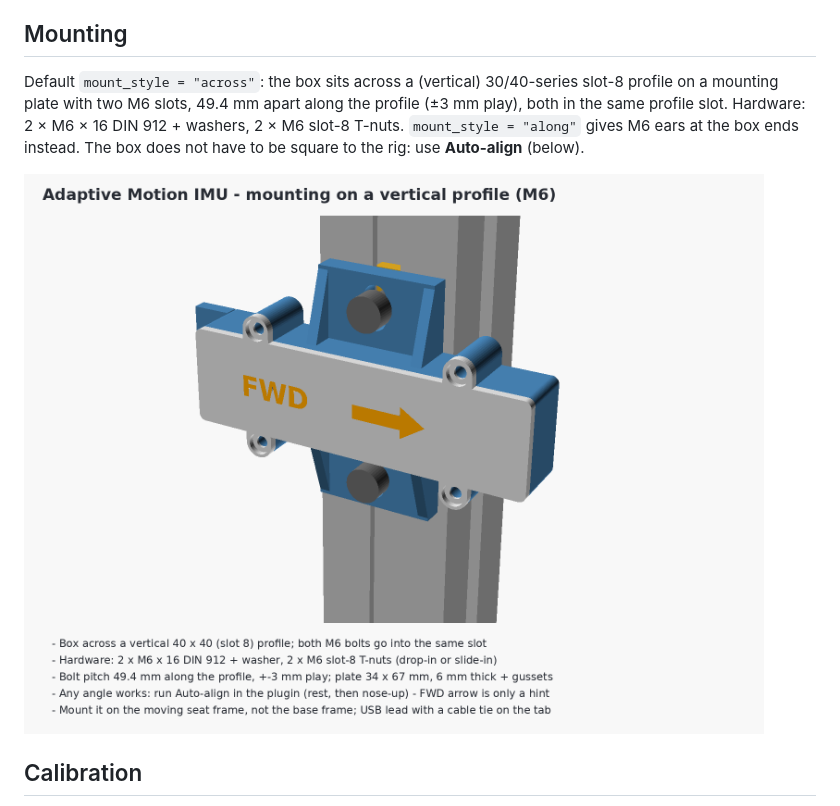
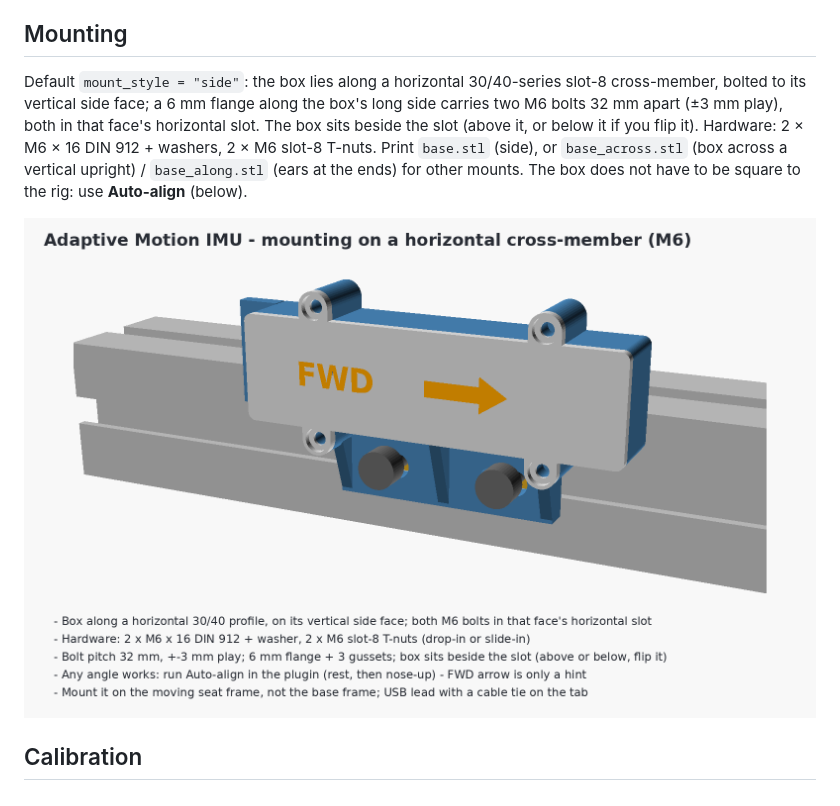
Before and after one commit to Haarie/adaptive-motion-imu, a Markdown page: README.md, the part around the change. Drawn GitHub-style; pictures changed too: docs/enclosure_mounting.png.

```diff
--- a/README.md
+++ b/README.md
@@ -47,10 +47,12 @@ SimHub → Adaptive Motion → **Live view** tab (or **Pop out window** for a se
 (The preview image is rendered off-Windows through an SVG stand-in, so fonts differ slightly from SimHub.)
 
 ## Mounting
-Default `mount_style = "across"`: the box sits across a (vertical) 30/40-series slot-8 profile on a mounting
-plate with two M6 slots, 49.4 mm apart along the profile (±3 mm play), both in the same profile slot.
-Hardware: 2 × M6 × 16 DIN 912 + washers, 2 × M6 slot-8 T-nuts. `mount_style = "along"` gives M6 ears at the
-box ends instead. The box does not have to be square to the rig: use **Auto-align** (below).
+Default `mount_style = "side"`: the box lies along a horizontal 30/40-series slot-8 cross-member, bolted to
+its vertical side face; a 6 mm flange along the box's long side carries two M6 bolts 32 mm apart (±3 mm play),
+both in that face's horizontal slot. The box sits beside the slot (above it, or below it if you flip it).
+Hardware: 2 × M6 × 16 DIN 912 + washers, 2 × M6 slot-8 T-nuts. Print `base.stl` (side), or
+`base_across.stl` (box across a vertical upright) / `base_along.stl` (ears at the ends) for other mounts.
+The box does not have to be square to the rig: use **Auto-align** (below).
 
 ![mounting](docs/enclosure_mounting.png)
 
```
Also changed, not shown: docs/enclosure_fit.png, 8 other files.
